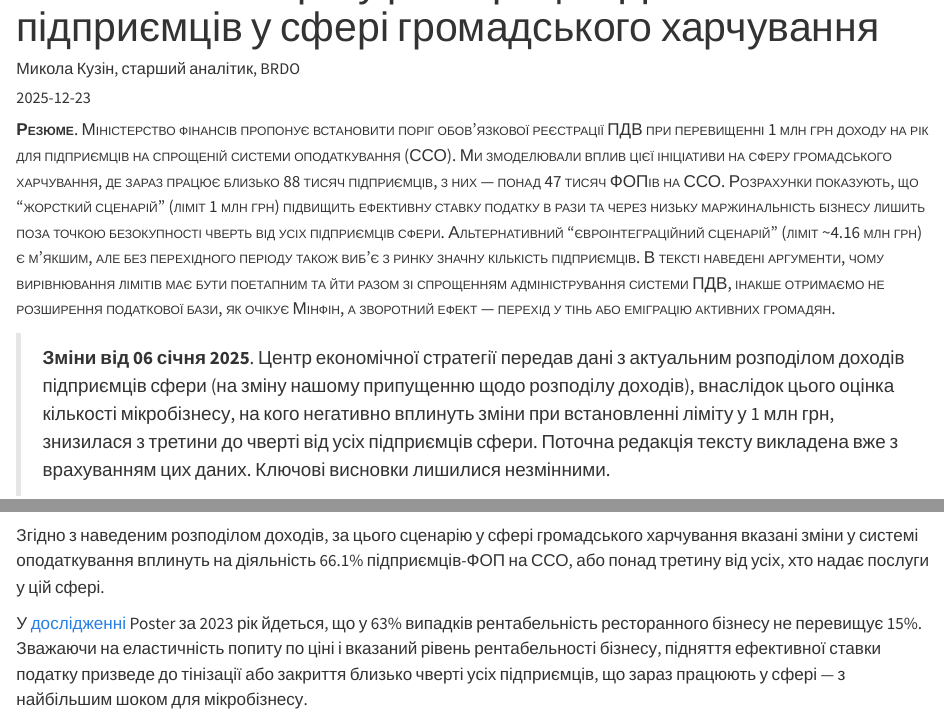
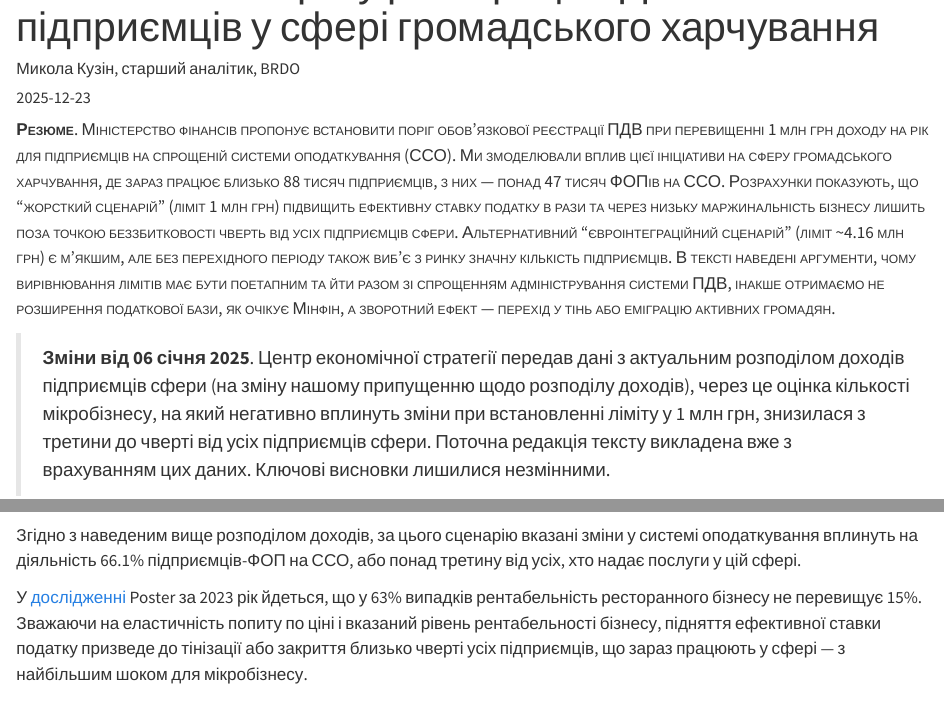
Before and after one commit to brdo-ict-sector/ua-food-service-tax-changes-impact, a Quarto document (index.qmd): the page in a window 1100 px wide, from 60 px down, and a second part further down, joined at a grey line. Rendered offline with R 4.5, knitr and Pandoc in place of Quarto, with nearby package versions; some code elsewhere in the file could not run offline.

Commit message:
income distribution correction

````diff
--- a/index.qmd
+++ b/index.qmd
@@ -20,9 +20,9 @@ library(ragg)
 library(gt)
 ```
 
-[**Резюме**. Міністерство фінансів пропонує встановити поріг обов’язкової реєстрації ПДВ при перевищенні 1 млн грн доходу на рік для підприємців на спрощеній системи оподаткування (ССО). Ми змоделювали вплив цієї ініціативи на сферу громадського харчування, де зараз працює близько 88 тисяч підприємців, з них — понад 47 тисяч ФОПів на ССО. Розрахунки показують, що "жорсткий сценарій" (ліміт 1 млн грн) підвищить ефективну ставку податку в рази та через низьку маржинальність бізнесу лишить поза точкою безокупності чверть від усіх підприємців сфери. Альтернативний "євроінтеграційний сценарій" (ліміт \~4.16 млн грн) є м’якшим, але без перехідного періоду також виб'є з ринку значну кількість підприємців. В тексті наведені аргументи, чому вирівнювання лімітів має бути поетапним та йти разом зі спрощенням адміністрування системи ПДВ, інакше отримаємо не розширення податкової бази, як очікує Мінфін, а зворотний ефект — перехід у тінь або еміграцію активних громадян.]{.smallcaps}
+[**Резюме**. Міністерство фінансів пропонує встановити поріг обов’язкової реєстрації ПДВ при перевищенні 1 млн грн доходу на рік для підприємців на спрощеній системи оподаткування (ССО). Ми змоделювали вплив цієї ініціативи на сферу громадського харчування, де зараз працює близько 88 тисяч підприємців, з них — понад 47 тисяч ФОПів на ССО. Розрахунки показують, що "жорсткий сценарій" (ліміт 1 млн грн) підвищить ефективну ставку податку в рази та через низьку маржинальність бізнесу лишить поза точкою беззбитковості чверть від усіх підприємців сфери. Альтернативний "євроінтеграційний сценарій" (ліміт \~4.16 млн грн) є м’якшим, але без перехідного періоду також виб'є з ринку значну кількість підприємців. В тексті наведені аргументи, чому вирівнювання лімітів має бути поетапним та йти разом зі спрощенням адміністрування системи ПДВ, інакше отримаємо не розширення податкової бази, як очікує Мінфін, а зворотний ефект — перехід у тінь або еміграцію активних громадян.]{.smallcaps}
 
-> **Зміни від 06 січня 2025**. Центр економічної стратегії передав дані з актуальним розподілом доходів підприємців сфери (на зміну нашому припущенню щодо розподілу доходів), внаслідок цього оцінка кількості мікробізнесу, на кого негативно вплинуть зміни при встановленні ліміту у 1 млн грн, знизилася з третини до чверті від усіх підприємців сфери. Поточна редакція тексту викладена вже з врахуванням цих даних. Ключові висновки лишилися незмінними.
+> **Зміни від 06 січня 2025**. Центр економічної стратегії передав дані з актуальним розподілом доходів підприємців сфери (на зміну нашому припущенню щодо розподілу доходів), через це оцінка кількості мікробізнесу, на який негативно вплинуть зміни при встановленні ліміту у 1 млн грн, знизилася з третини до чверті від усіх підприємців сфери. Поточна редакція тексту викладена вже з врахуванням цих даних. Ключові висновки лишилися незмінними.
 
 В межах досягнутої з МВФ [угоди](https://www.imf.org/en/news/articles/2025/11/26/pr-25399-ukraine-agreement-on-new-us-8-point-1-bil-48mo-eff-arrangement) щодо виділення розширеного фінансування, уряд України взяв зобов'язання розширити базу оподаткування, зокрема, прибравши пільгове звільнення від реєстрації ПДВ. У підготованому Міністерством фінансів [проєкті](https://mof.gov.ua/uk/draft_regulatory_acts_for_discussion_in_2025-819) Закону України запропоновано досягти цих цілей через вирівнювання порогу реєстрації на рівні 1 млн грн як для платників на загальній, так і на спрощеній системі оподаткування (ССО).
 
@@ -298,7 +298,7 @@ N_BUSINESSES_TOTAL <- 88325 # 88,325 - всього підприємців
 
 ```
 
-Згідно з наведеним розподілом доходів, за цього сценарію у сфері громадського харчування вказані зміни у системі оподаткування вплинуть на діяльність 66.1% підприємців-ФОП на ССО, або понад третину від усіх, хто надає послуги у цій сфері.
+Згідно з наведеним вище розподілом доходів, за цього сценарію вказані зміни у системі оподаткування вплинуть на діяльність 66.1% підприємців-ФОП на ССО, або понад третину від усіх, хто надає послуги у цій сфері.
 
 У [дослідженні](https://rau.ua/novyni/viruchka-serednij-chek-2023-poster/) Poster за 2023 рік йдеться, що у 63% випадків рентабельність ресторанного бізнесу не перевищує 15%. Зважаючи на еластичність попиту по ціні і вказаний рівень рентабельності бізнесу, підняття ефективної ставки податку призведе до тінізації або закриття близько чверті усіх підприємців, що зараз працюють у сфері — з найбільшим шоком для мікробізнесу.
 
````
Also changed, not shown: docs/search.json, index.qmd (6 more changed lines), 4 other files.
